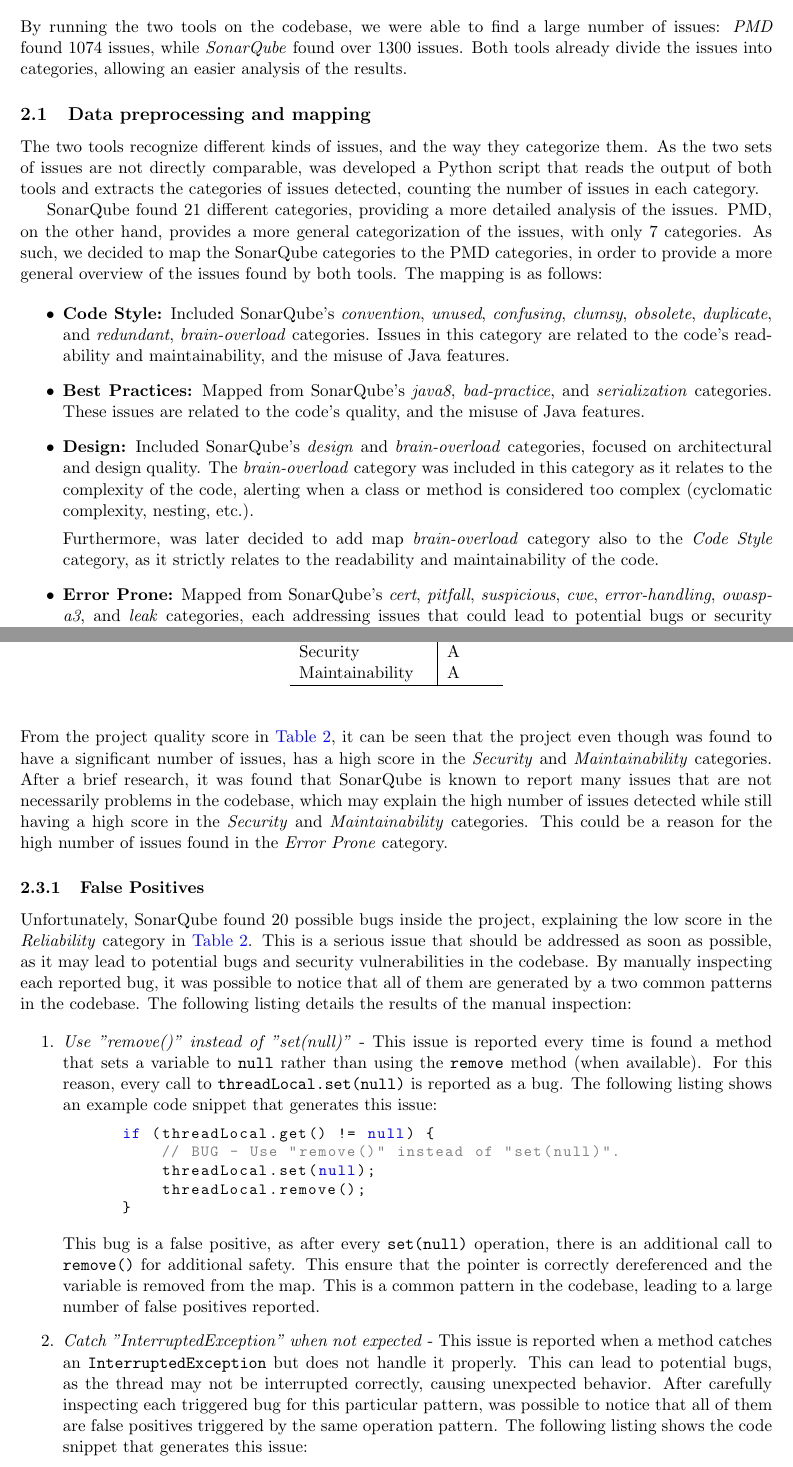
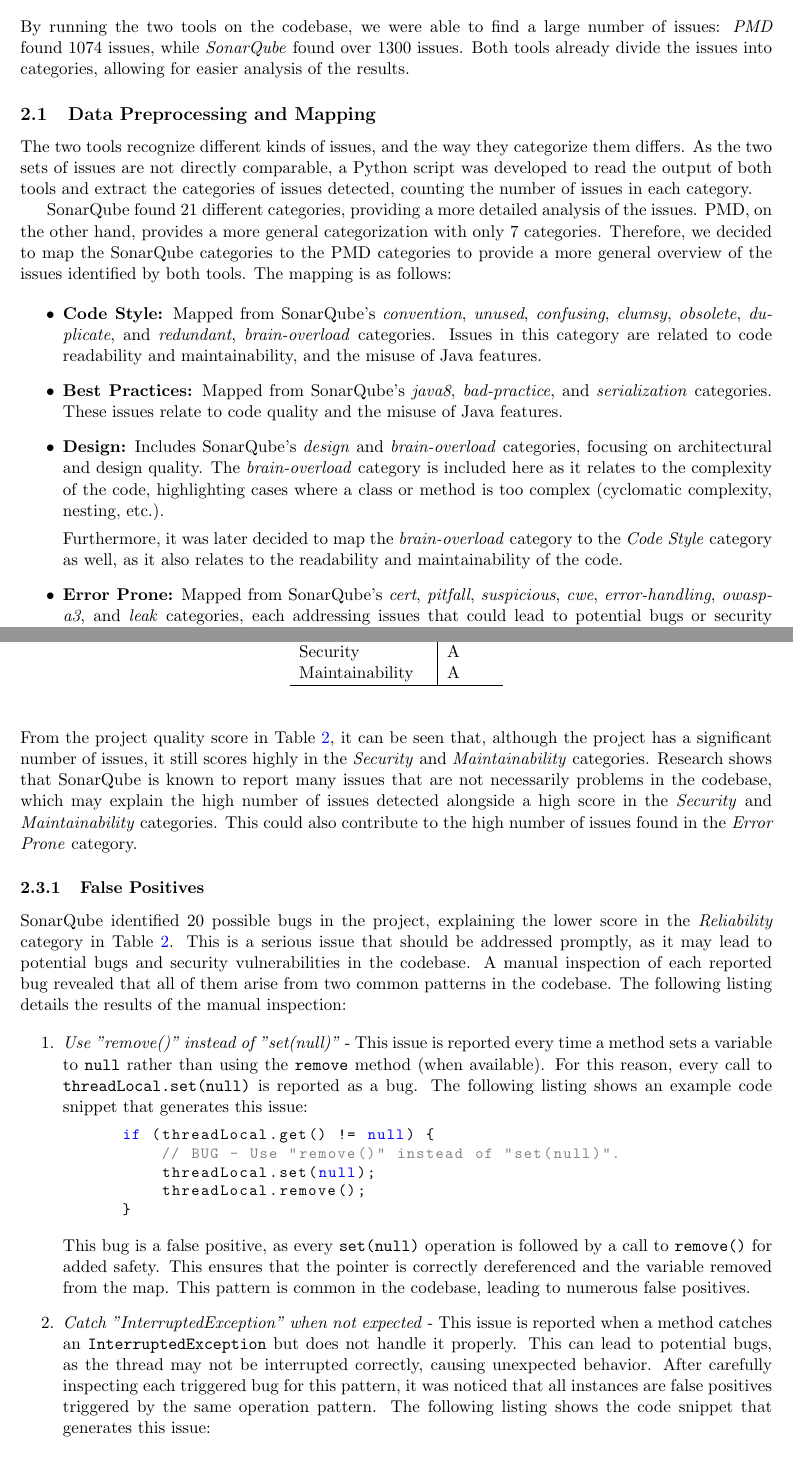
Before and after one commit to lucadibello/codebase-design-evaluation, a LaTeX problem sheet (report/assignment_report.tex, which reads report/contents/analysis.tex): two parts of pages 4 and 6 of 7, joined at a grey line, cut so that both start at the same text. Compiled offline with pdfLaTeX.

Commit message:
Grammar fixes

```diff
--- a/report/contents/analysis.tex
+++ b/report/contents/analysis.tex
@@ -1,22 +1,22 @@
-\section{Analysis of results}
+\section{Analysis of Results}
 
-By running the two tools on the codebase, we were able to find a large number of issues: \textit{PMD} found 1074 issues, while \textit{SonarQube} found over 1300 issues. Both tools already divide the issues into categories, allowing an easier analysis of the results.
+By running the two tools on the codebase, we were able to find a large number of issues: \textit{PMD} found 1074 issues, while \textit{SonarQube} found over 1300 issues. Both tools already divide the issues into categories, allowing for easier analysis of the results.
 
-\subsection{Data preprocessing and mapping}
+\subsection{Data Preprocessing and Mapping}
 \label{sec:data_preprocessing}
 
-The two tools recognize different kinds of issues, and the way they categorize them. As the two sets of issues are not directly comparable, was developed a Python script that reads the output of both tools and extracts the categories of issues detected, counting the number of issues in each category.
+The two tools recognize different kinds of issues, and the way they categorize them differs. As the two sets of issues are not directly comparable, a Python script was developed to read the output of both tools and extract the categories of issues detected, counting the number of issues in each category.
 
-SonarQube found 21 different categories, providing a more detailed analysis of the issues. PMD, on the other hand, provides a more general categorization of the issues, with only 7 categories. As such, we decided to map the SonarQube categories to the PMD categories, in order to provide a more general overview of the issues found by both tools. The mapping is as follows:
+SonarQube found 21 different categories, providing a more detailed analysis of the issues. PMD, on the other hand, provides a more general categorization with only 7 categories. Therefore, we decided to map the SonarQube categories to the PMD categories to provide a more general overview of the issues identified by both tools. The mapping is as follows:
 
 \begin{itemize}
-    \item \textbf{Code Style:} Included SonarQube's \textit{convention}, \textit{unused}, \textit{confusing}, \textit{clumsy}, \textit{obsolete}, \textit{duplicate}, and \textit{redundant}, \textit{brain-overload} categories. Issues in this category are related to the code's readability and maintainability, and the misuse of Java features.
+    \item \textbf{Code Style:} Mapped from SonarQube's \textit{convention}, \textit{unused}, \textit{confusing}, \textit{clumsy}, \textit{obsolete}, \textit{duplicate}, and \textit{redundant}, \textit{brain-overload} categories. Issues in this category are related to code readability and maintainability, and the misuse of Java features.
 
-    \item \textbf{Best Practices:} Mapped from SonarQube's \textit{java8}, \textit{bad-practice}, and \textit{serialization} categories. These issues are related to the code's quality, and the misuse of Java features.
+    \item \textbf{Best Practices:} Mapped from SonarQube's \textit{java8}, \textit{bad-practice}, and \textit{serialization} categories. These issues relate to code quality and the misuse of Java features.
 
-    \item \textbf{Design:} Included SonarQube's \textit{design} and \textit{brain-overload} categories, focused on architectural and design quality. The \textit{brain-overload} category was included in this category as it relates to the complexity of the code, alerting when a class or method is considered too complex (cyclomatic complexity, nesting, etc.).
+    \item \textbf{Design:} Includes SonarQube's \textit{design} and \textit{brain-overload} categories, focusing on architectural and design quality. The \textit{brain-overload} category is included here as it relates to the complexity of the code, highlighting cases where a class or method is too complex (cyclomatic complexity, nesting, etc.).
 
-     Furthermore, was later decided to add map \textit{brain-overload} category also to the \textit{Code Style} category, as it strictly relates to the readability and maintainability of the code.
+    Furthermore, it was later decided to map the \textit{brain-overload} category to the \textit{Code Style} category as well, as it also relates to the readability and maintainability of the code.
 
     \item \textbf{Error Prone:} Mapped from SonarQube's \textit{cert}, \textit{pitfall}, \textit{suspicious}, \textit{cwe}, \textit{error-handling}, \textit{owasp-a3}, and \textit{leak} categories, each addressing issues that could lead to potential bugs or security vulnerabilities.
 
@@ -84,14 +84,14 @@ SonarQube provides a scoring system that assesses the overall quality of the pro
   \end{center}
 \end{table}
 
-\noindent From the project quality score in \autoref{tab:sonar_project_quality}, it can be seen that the project even though was found to have a significant number of issues,  has a high score in the \textit{Security} and \textit{Maintainability} categories. After a brief research, it was found that SonarQube is known to report many issues that are not necessarily problems in the codebase, which may explain the high number of issues detected while still having a high score in the \textit{Security} and \textit{Maintainability} categories. This could be a reason for the high number of issues found in the \textit{Error Prone} category.
+\noindent From the project quality score in Table \ref{tab:sonar_project_quality}, it can be seen that, although the project has a significant number of issues, it still scores highly in the \textit{Security} and \textit{Maintainability} categories. Research shows that SonarQube is known to report many issues that are not necessarily problems in the codebase, which may explain the high number of issues detected alongside a high score in the \textit{Security} and \textit{Maintainability} categories. This could also contribute to the high number of issues found in the \textit{Error Prone} category.
 
 \subsubsection{False Positives}
 
-Unfortunately, SonarQube found 20 possible bugs inside the project, explaining the low score in the \textit{Reliability} category in \autoref{tab:sonar_project_quality}. This is a serious issue that should be addressed as soon as possible, as it may lead to potential bugs and security vulnerabilities in the codebase. By manually inspecting each reported bug, it was possible to notice that all of them are generated by a two common patterns in the codebase. The following listing details the results of the manual inspection:
+SonarQube identified 20 possible bugs in the project, explaining the lower score in the \textit{Reliability} category in Table \ref{tab:sonar_project_quality}. This is a serious issue that should be addressed promptly, as it may lead to potential bugs and security vulnerabilities in the codebase. A manual inspection of each reported bug revealed that all of them arise from two common patterns in the codebase. The following listing details the results of the manual inspection:
 
 \begin{enumerate}
-  \item \textit{Use "remove()" instead of "set(null)"} - This issue is reported every time is found a method that sets a variable to \texttt{null} rather than using the \texttt{remove} method (when available). For this reason, every call to \texttt{threadLocal.set(null)} is reported as a bug. The following listing shows an example code snippet that generates this issue:
+  \item \textit{Use "remove()" instead of "set(null)"} - This issue is reported every time a method sets a variable to \texttt{null} rather than using the \texttt{remove} method (when available). For this reason, every call to \texttt{threadLocal.set(null)} is reported as a bug. The following listing shows an example code snippet that generates this issue:
 
     \begin{lstlisting}[language=Java]
       if (threadLocal.get() != null) {
@@ -101,9 +101,9 @@ Unfortunately, SonarQube found 20 possible bugs inside the project, explaining t
       }
     \end{lstlisting}
 
-    \noindent This bug is a false positive, as after every \texttt{set(null)} operation, there is an additional call to \texttt{remove()} for additional safety. This ensure that the pointer is correctly dereferenced and the variable is removed from the map. This is a common pattern in the codebase, leading to a large number of false positives reported.
+    \noindent This bug is a false positive, as every \texttt{set(null)} operation is followed by a call to \texttt{remove()} for added safety. This ensures that the pointer is correctly dereferenced and the variable removed from the map. This pattern is common in the codebase, leading to numerous false positives.
 
-  \item \textit{Catch "InterruptedException" when not expected} - This issue is reported when a method catches an \texttt{InterruptedException} but does not handle it properly. This can lead to potential bugs, as the thread may not be interrupted correctly, causing unexpected behavior. After carefully inspecting each triggered bug for this particular pattern, was possible to notice that all of them are false positives triggered by the same operation pattern. The following listing shows the code snippet that generates this issue:
+  \item \textit{Catch "InterruptedException" when not expected} - This issue is reported when a method catches an \texttt{InterruptedException} but does not handle it properly. This can lead to potential bugs, as the thread may not be interrupted correctly, causing unexpected behavior. After carefully inspecting each triggered bug for this pattern, it was noticed that all instances are false positives triggered by the same operation pattern. The following listing shows the code snippet that generates this issue:
     \begin{lstlisting}[language=Java]
       ...
 
```
Also changed, not shown: report/assignment_report.pdf, report/contents/analysis.tex (18 more changed lines).
